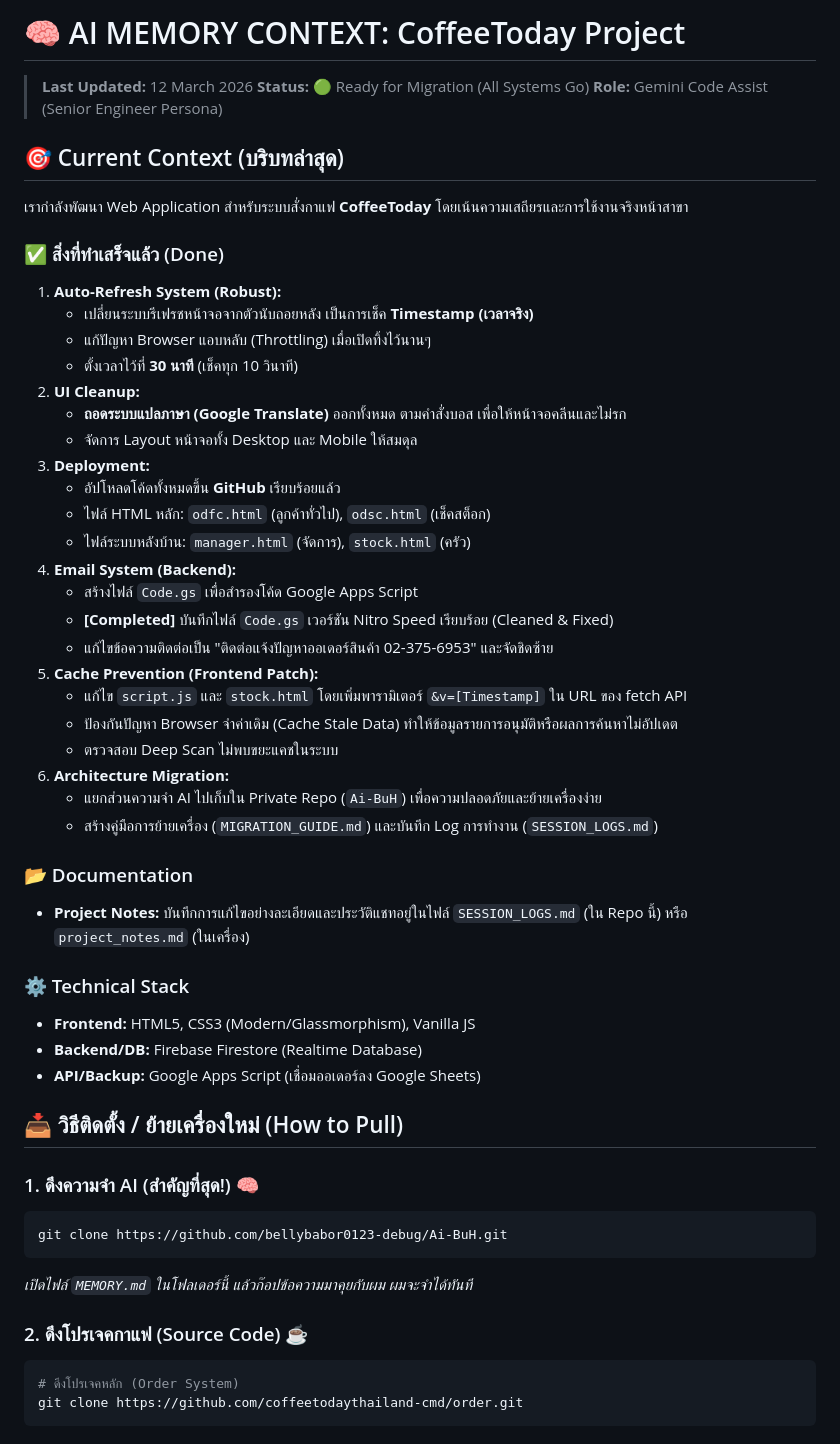
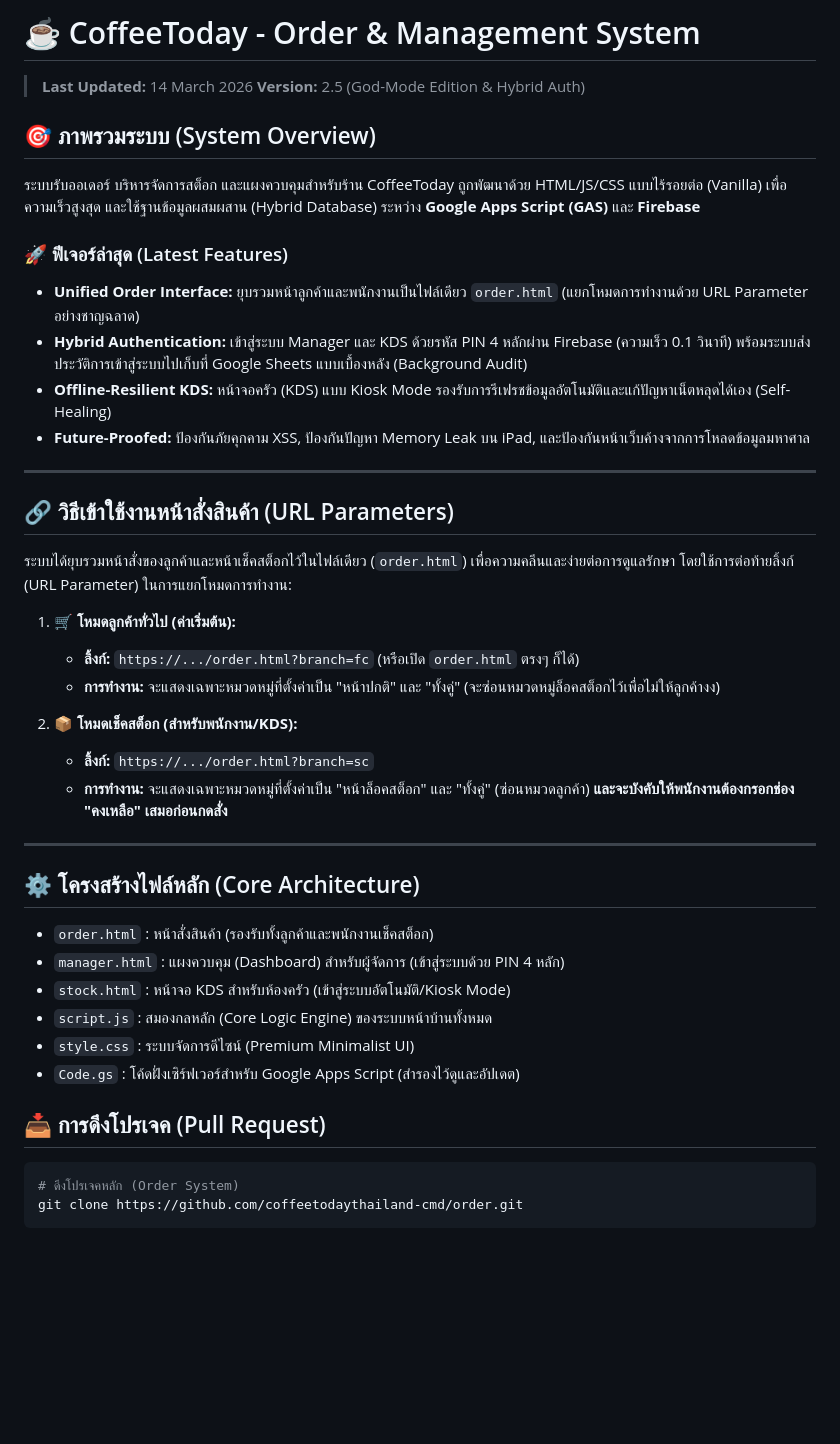
Before and after one commit to coffeetodaythailand-cmd/order, a Markdown page: README.md, the part around the change. GitHub-like rendering; blank space fills up the shorter version.

Commit message:
📝 Update README.md to version 2.5 (Official Manual)

````diff
--- a/README.md
+++ b/README.md
@@ -1,53 +1,42 @@
-# 🧠 AI MEMORY CONTEXT: CoffeeToday Project
+# ☕ CoffeeToday - Order & Management System
 
-> **Last Updated:** 12 March 2026
-> **Status:** 🟢 Ready for Migration (All Systems Go)
-> **Role:** Gemini Code Assist (Senior Engineer Persona)
+> **Last Updated:** 14 March 2026
+> **Version:** 2.5 (God-Mode Edition & Hybrid Auth)
 
-## 🎯 Current Context (บริบทล่าสุด)
-เรากำลังพัฒนา Web Application สำหรับระบบสั่งกาแฟ **CoffeeToday** โดยเน้นความเสถียรและการใช้งานจริงหน้าสาขา
+## 🎯 ภาพรวมระบบ (System Overview)
+ระบบรับออเดอร์ บริหารจัดการสต็อก และแผงควบคุมสำหรับร้าน CoffeeToday
+ถูกพัฒนาด้วย HTML/JS/CSS แบบไร้รอยต่อ (Vanilla) เพื่อความเร็วสูงสุด และใช้ฐานข้อมูลผสมผสาน (Hybrid Database) ระหว่าง **Google Apps Script (GAS)** และ **Firebase**
 
-### ✅ สิ่งที่ทำเสร็จแล้ว (Done)
-1.  **Auto-Refresh System (Robust):**
-    - เปลี่ยนระบบรีเฟรชหน้าจอจากตัวนับถอยหลัง เป็นการเช็ค **Timestamp (เวลาจริง)**
-    - แก้ปัญหา Browser แอบหลับ (Throttling) เมื่อเปิดทิ้งไว้นานๆ
-    - ตั้งเวลาไว้ที่ **30 นาที** (เช็คทุก 10 วินาที)
-2.  **UI Cleanup:**
-    - **ถอดระบบแปลภาษา (Google Translate)** ออกทั้งหมด ตามคำสั่งบอส เพื่อให้หน้าจอคลีนและไม่รก
-    - จัดการ Layout หน้าจอทั้ง Desktop และ Mobile ให้สมดุล
-3.  **Deployment:**
-    - อัปโหลดโค้ดทั้งหมดขึ้น **GitHub** เรียบร้อยแล้ว
-    - ไฟล์ HTML หลัก: `odfc.html` (ลูกค้าทั่วไป), `odsc.html` (เช็คสต็อก)
-    - ไฟล์ระบบหลังบ้าน: `manager.html` (จัดการ), `stock.html` (ครัว)
-4.  **Email System (Backend):**
-    - สร้างไฟล์ `Code.gs` เพื่อสำรองโค้ด Google Apps Script
-    - **[Completed]** บันทึกไฟล์ `Code.gs` เวอร์ชัน Nitro Speed เรียบร้อย (Cleaned & Fixed)
-    - แก้ไขข้อความติดต่อเป็น "ติดต่อแจ้งปัญหาออเดอร์สินค้า 02-375-6953" และจัดชิดซ้าย
-5.  **Cache Prevention (Frontend Patch):**
-    - แก้ไข `script.js` และ `stock.html` โดยเพิ่มพารามิเตอร์ `&v=[Timestamp]` ใน URL ของ fetch API
-    - ป้องกันปัญหา Browser จำค่าเดิม (Cache Stale Data) ทำให้ข้อมูลรายการอนุมัติหรือผลการค้นหาไม่อัปเดต
-    - ตรวจสอบ Deep Scan ไม่พบขยะแคชในระบบ
-6.  **Architecture Migration:**
-    - แยกส่วนความจำ AI ไปเก็บใน Private Repo (`Ai-BuH`) เพื่อความปลอดภัยและย้ายเครื่องง่าย
-    - สร้างคู่มือการย้ายเครื่อง (`MIGRATION_GUIDE.md`) และบันทึก Log การทำงาน (`SESSION_LOGS.md`)
+### 🚀 ฟีเจอร์ล่าสุด (Latest Features)
+- **Unified Order Interface:** ยุบรวมหน้าลูกค้าและพนักงานเป็นไฟล์เดียว `order.html` (แยกโหมดการทำงานด้วย URL Parameter อย่างชาญฉลาด)
+- **Hybrid Authentication:** เข้าสู่ระบบ Manager และ KDS ด้วยรหัส PIN 4 หลักผ่าน Firebase (ความเร็ว 0.1 วินาที) พร้อมระบบส่งประวัติการเข้าสู่ระบบไปเก็บที่ Google Sheets แบบเบื้องหลัง (Background Audit)
+- **Offline-Resilient KDS:** หน้าจอครัว (KDS) แบบ Kiosk Mode รองรับการรีเฟรชข้อมูลอัตโนมัติและแก้ปัญหาเน็ตหลุดได้เอง (Self-Healing)
+- **Future-Proofed:** ป้องกันภัยคุกคาม XSS, ป้องกันปัญหา Memory Leak บน iPad, และป้องกันหน้าเว็บค้างจากการโหลดข้อมูลมหาศาล
 
-### 📂 Documentation
-- **Project Notes:** บันทึกการแก้ไขอย่างละเอียดและประวัติแชทอยู่ในไฟล์ `SESSION_LOGS.md` (ใน Repo นี้) หรือ `project_notes.md` (ในเครื่อง)
+---
 
-### ⚙️ Technical Stack
-- **Frontend:** HTML5, CSS3 (Modern/Glassmorphism), Vanilla JS
-- **Backend/DB:** Firebase Firestore (Realtime Database)
-- **API/Backup:** Google Apps Script (เชื่อมออเดอร์ลง Google Sheets)
+## 🔗 วิธีเข้าใช้งานหน้าสั่งสินค้า (URL Parameters)
+ระบบได้ยุบรวมหน้าสั่งของลูกค้าและหน้าเช็คสต็อกไว้ในไฟล์เดียว (`order.html`) เพื่อความคลีนและง่ายต่อการดูแลรักษา โดยใช้การต่อท้ายลิ้งก์ (URL Parameter) ในการแยกโหมดการทำงาน:
 
-## 📥 วิธีติดตั้ง / ย้ายเครื่องใหม่ (How to Pull)
+1. **🛒 โหมดลูกค้าทั่วไป (ค่าเริ่มต้น):**
+   - **ลิ้งก์:** `https://.../order.html?branch=fc` (หรือเปิด `order.html` ตรงๆ ก็ได้)
+   - **การทำงาน:** จะแสดงเฉพาะหมวดหมู่ที่ตั้งค่าเป็น "หน้าปกติ" และ "ทั้งคู่" (จะซ่อนหมวดหมู่ล็อคสต็อกไว้เพื่อไม่ให้ลูกค้างง)
 
-### 1. ดึงความจำ AI (สำคัญที่สุด!) 🧠
-```bash
-git clone https://github.com/bellybabor0123-debug/Ai-BuH.git
-```
-*เปิดไฟล์ `MEMORY.md` ในโฟลเดอร์นี้ แล้วก๊อปข้อความมาคุยกับผม ผมจะจำได้ทันที*
+2. **📦 โหมดเช็คสต็อก (สำหรับพนักงาน/KDS):**
+   - **ลิ้งก์:** `https://.../order.html?branch=sc`
+   - **การทำงาน:** จะแสดงเฉพาะหมวดหมู่ที่ตั้งค่าเป็น "หน้าล็อคสต็อก" และ "ทั้งคู่" (ซ่อนหมวดลูกค้า) **และจะบังคับให้พนักงานต้องกรอกช่อง "คงเหลือ" เสมอก่อนกดสั่ง**
 
-### 2. ดึงโปรเจคกาแฟ (Source Code) ☕
+---
+
+## ⚙️ โครงสร้างไฟล์หลัก (Core Architecture)
+- `order.html` : หน้าสั่งสินค้า (รองรับทั้งลูกค้าและพนักงานเช็คสต็อก)
+- `manager.html` : แผงควบคุม (Dashboard) สำหรับผู้จัดการ (เข้าสู่ระบบด้วย PIN 4 หลัก)
+- `stock.html` : หน้าจอ KDS สำหรับห้องครัว (เข้าสู่ระบบอัตโนมัติ/Kiosk Mode)
+- `script.js` : สมองกลหลัก (Core Logic Engine) ของระบบหน้าบ้านทั้งหมด
+- `style.css` : ระบบจัดการดีไซน์ (Premium Minimalist UI)
+- `Code.gs` : โค้ดฝั่งเซิร์ฟเวอร์สำหรับ Google Apps Script (สำรองไว้ดูและอัปเดต)
+
+## 📥 การดึงโปรเจค (Pull Request)
 ```bash
 # ดึงโปรเจคหลัก (Order System)
 git clone https://github.com/coffeetodaythailand-cmd/order.git
````
